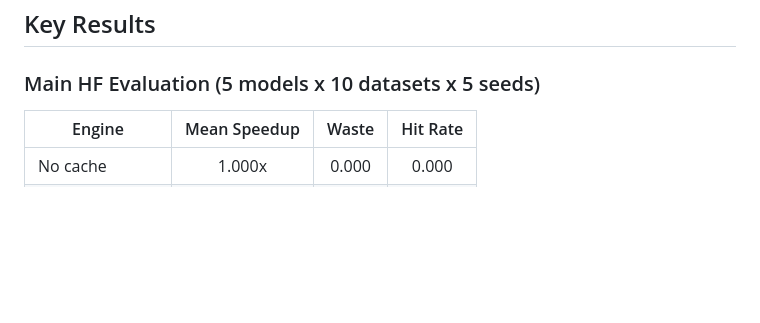
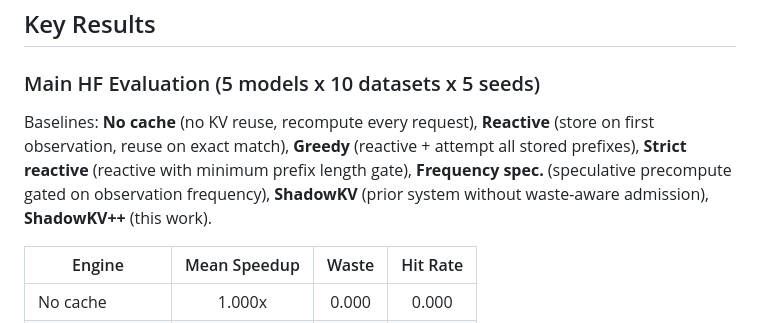
Before and after one commit to Kushalk0677/shadowkv, a Markdown page: README.md, the part around the change. GitHub-like rendering; blank space fills up the shorter version.

Commit message:
fix: include README baseline definitions in previous commit

```diff
--- a/README.md
+++ b/README.md
@@ -23,6 +23,14 @@ ShadowKV++ combines three cooperating components:
 ## Key Results
 
 ### Main HF Evaluation (5 models x 10 datasets x 5 seeds)
+
+Baselines: **No cache** (no KV reuse, recompute every request),
+**Reactive** (store on first observation, reuse on exact match),
+**Greedy** (reactive + attempt all stored prefixes),
+**Strict reactive** (reactive with minimum prefix length gate),
+**Frequency spec.** (speculative precompute gated on observation frequency),
+**ShadowKV** (prior system without waste-aware admission),
+**ShadowKV++** (this work).
 
 | Engine | Mean Speedup | Waste | Hit Rate |
 |--------|:-----------:|:-----:|:--------:|
```
